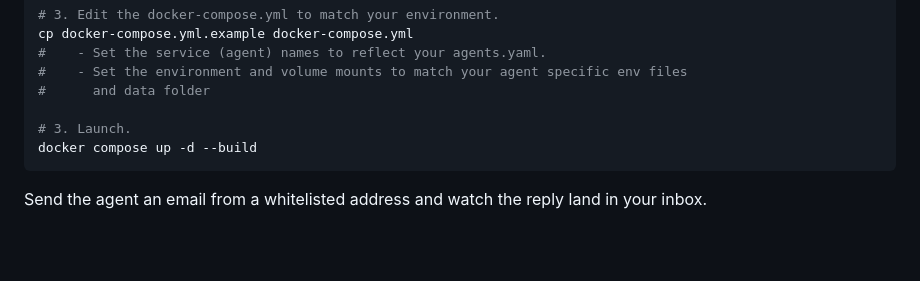
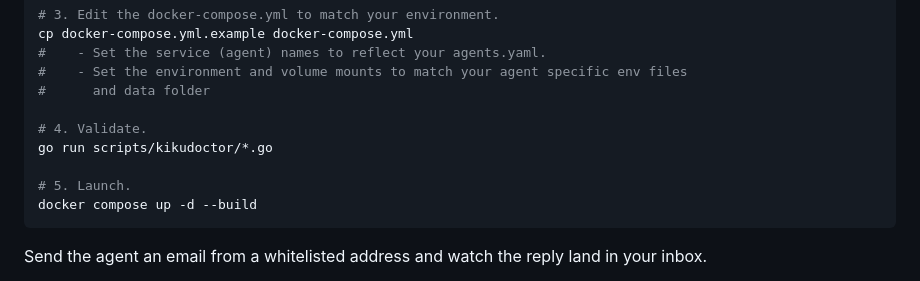
Before and after one commit to mxaiorg/kikubot, a Markdown page: README.md, the part around the change. GitHub-like rendering; blank space fills up the shorter version.

Commit message:
kikudoctor added to README.md

````diff
--- a/README.md
+++ b/README.md
@@ -85,7 +85,10 @@ cp docker-compose.yml.example docker-compose.yml
 #    - Set the environment and volume mounts to match your agent specific env files
 #      and data folder
 
-# 3. Launch.
+# 4. Validate.
+go run scripts/kikudoctor/*.go
+
+# 5. Launch.
 docker compose up -d --build
 ```
 
````
